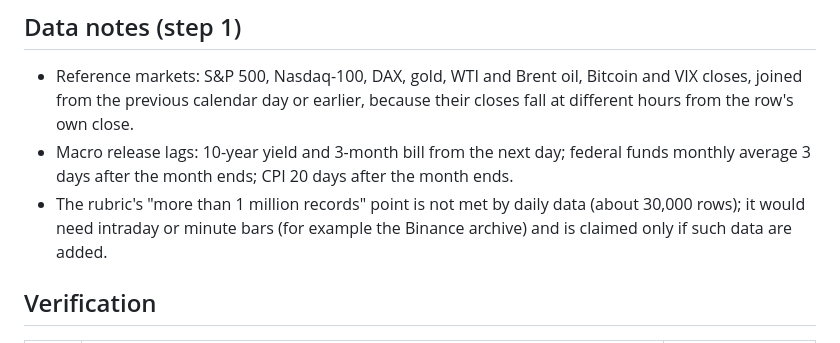
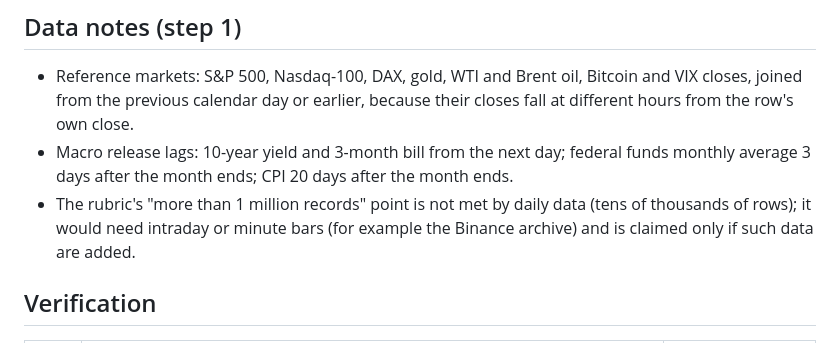
Before and after one commit to cssaritama/tsip-core, a Markdown page: specs/0028-time-space-features-for-return-prediction.md, the part around the change. Drawn GitHub-style.

Commit message:
docs(specs): row count of daily data stated without an estimate

```diff
--- a/specs/0028-time-space-features-for-return-prediction.md
+++ b/specs/0028-time-space-features-for-return-prediction.md
@@ -58,7 +58,7 @@ Data files are never committed. Prices from yfinance are used for the course pro
 
 - Reference markets: S&P 500, Nasdaq-100, DAX, gold, WTI and Brent oil, Bitcoin and VIX closes, joined from the previous calendar day or earlier, because their closes fall at different hours from the row's own close.
 - Macro release lags: 10-year yield and 3-month bill from the next day; federal funds monthly average 3 days after the month ends; CPI 20 days after the month ends.
-- The rubric's "more than 1 million records" point is not met by daily data (about 30,000 rows); it would need intraday or minute bars (for example the Binance archive) and is claimed only if such data are added.
+- The rubric's "more than 1 million records" point is not met by daily data (tens of thousands of rows); it would need intraday or minute bars (for example the Binance archive) and is claimed only if such data are added.
 
 ## Verification
 
```
